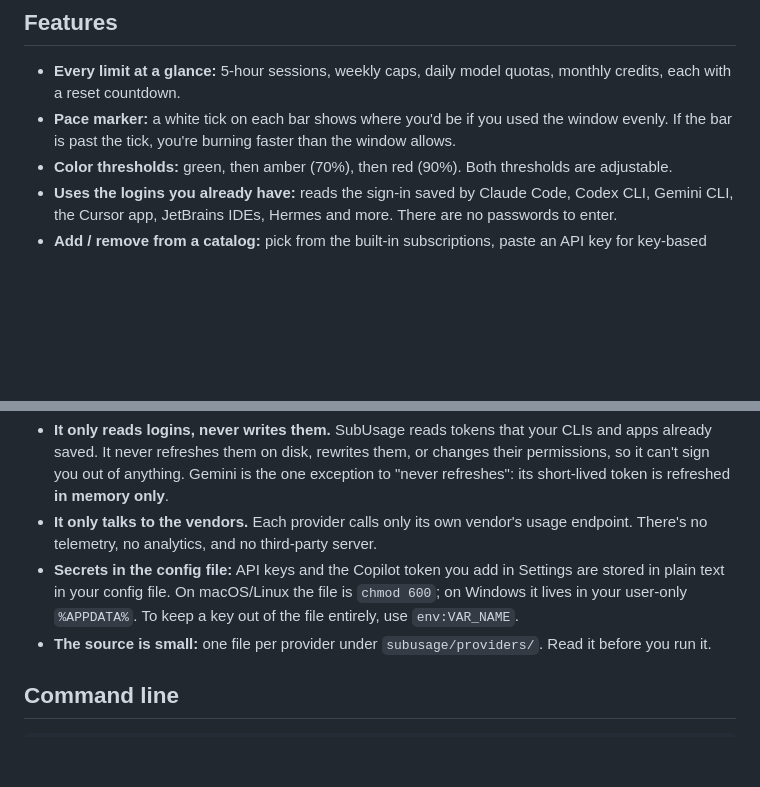
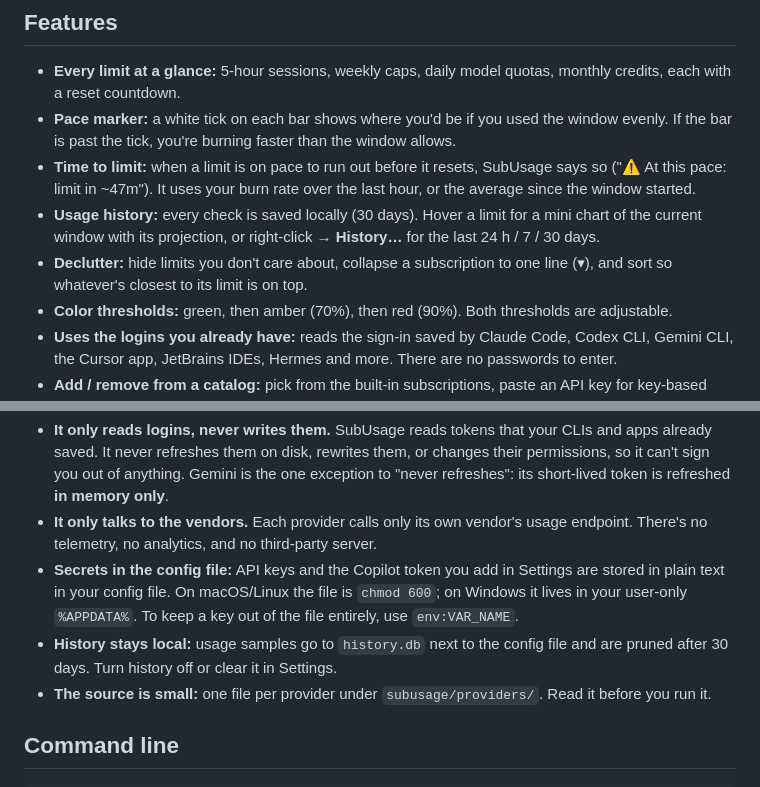
Before and after one commit to chrisdelrey/ai_subusage, a Markdown page: README.md, 2 parts joined by grey strips. Drawn GitHub-style; blank space fills up the shorter version.

```diff
--- a/README.md
+++ b/README.md
@@ -33,6 +33,9 @@ Runs on **Windows, macOS and Ubuntu/Linux**. Pure Python standard library, no de
 
 - **Every limit at a glance:** 5-hour sessions, weekly caps, daily model quotas, monthly credits, each with a reset countdown.
 - **Pace marker:** a white tick on each bar shows where you'd be if you used the window evenly. If the bar is past the tick, you're burning faster than the window allows.
+- **Time to limit:** when a limit is on pace to run out before it resets, SubUsage says so ("⚠ At this pace: limit in ~47m"). It uses your burn rate over the last hour, or the average since the window started.
+- **Usage history:** every check is saved locally (30 days). Hover a limit for a mini chart of the current window with its projection, or right-click → **History…** for the last 24 h / 7 / 30 days.
+- **Declutter:** hide limits you don't care about, collapse a subscription to one line (▾), and sort so whatever's closest to its limit is on top.
 - **Color thresholds:** green, then amber (70%), then red (90%). Both thresholds are adjustable.
 - **Uses the logins you already have:** reads the sign-in saved by Claude Code, Codex CLI, Gemini CLI, the Cursor app, JetBrains IDEs, Hermes and more. There are no passwords to enter.
 - **Add / remove from a catalog:** pick from the built-in subscriptions, paste an API key for key-based plans, or plug in anything else with a custom command.
@@ -200,6 +211,7 @@ Updates are only installed when you click **Update now**. The daily check just l
 - **It only reads logins, never writes them.** SubUsage reads tokens that your CLIs and apps already saved. It never refreshes them on disk, rewrites them, or changes their permissions, so it can't sign you out of anything. Gemini is the one exception to "never refreshes": its short-lived token is refreshed **in memory only**.
 - **It only talks to the vendors.** Each provider calls only its own vendor's usage endpoint. There's no telemetry, no analytics, and no third-party server.
 - **Secrets in the config file:** API keys and the Copilot token you add in Settings are stored in plain text in your config file. On macOS/Linux the file is `chmod 600`; on Windows it lives in your user-only `%APPDATA%`. To keep a key out of the file entirely, use `env:VAR_NAME`.
+- **History stays local:** usage samples go to `history.db` next to the config file and are pruned after 30 days. Turn history off or clear it in Settings.
 - **The source is small:** one file per provider under `subusage/providers/`. Read it before you run it.
 
 ## Command line
```
Also changed, not shown: other parts of README.md (+8 -0 lines), CHANGELOG.md (added, +18 -0 lines), CONTRIBUTING.md (+2 -0 lines), docs/history.png (added), docs/tooltip.png (added), docs/views.png, docs/widget.png, 9 other files.
